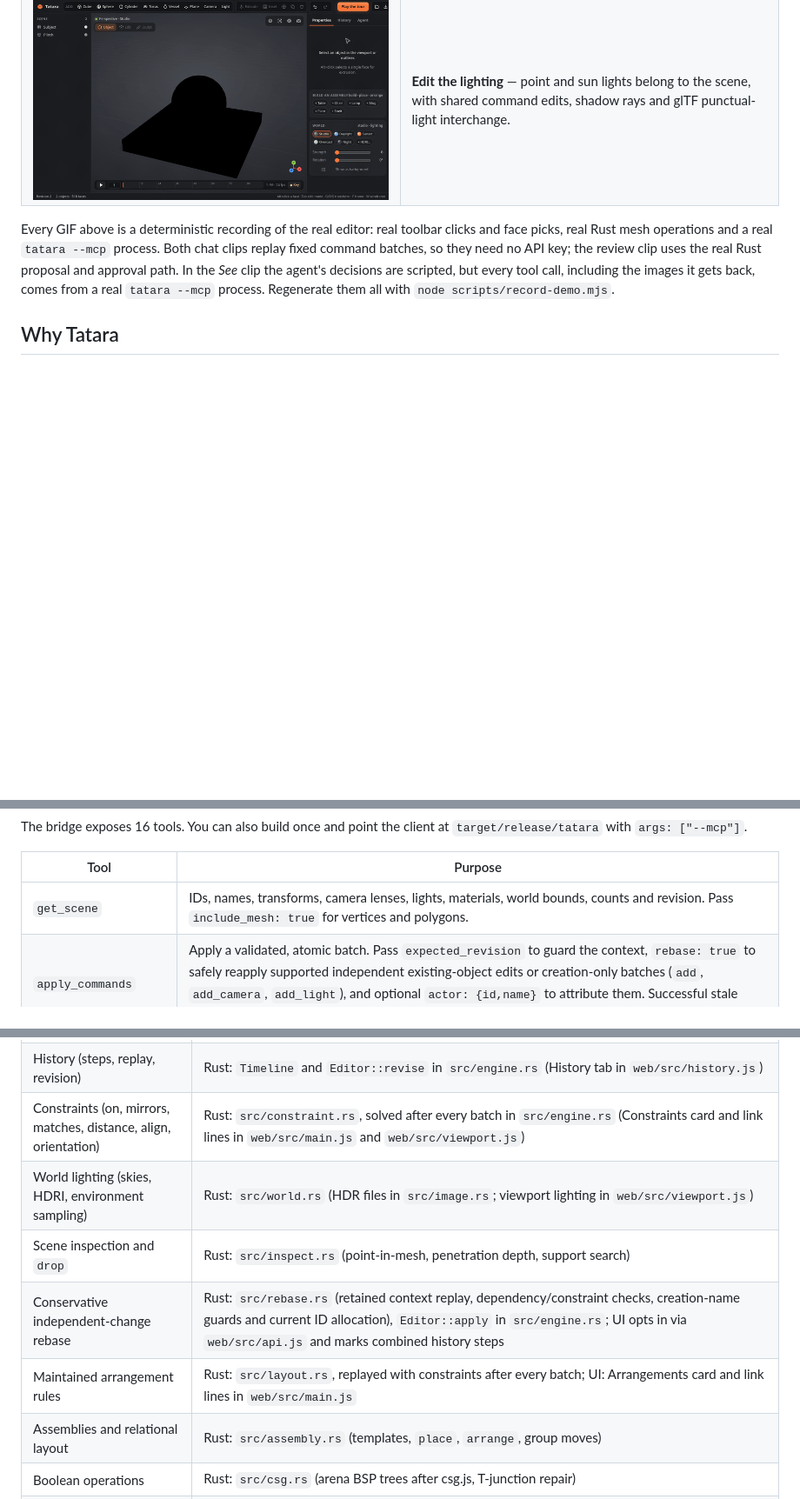
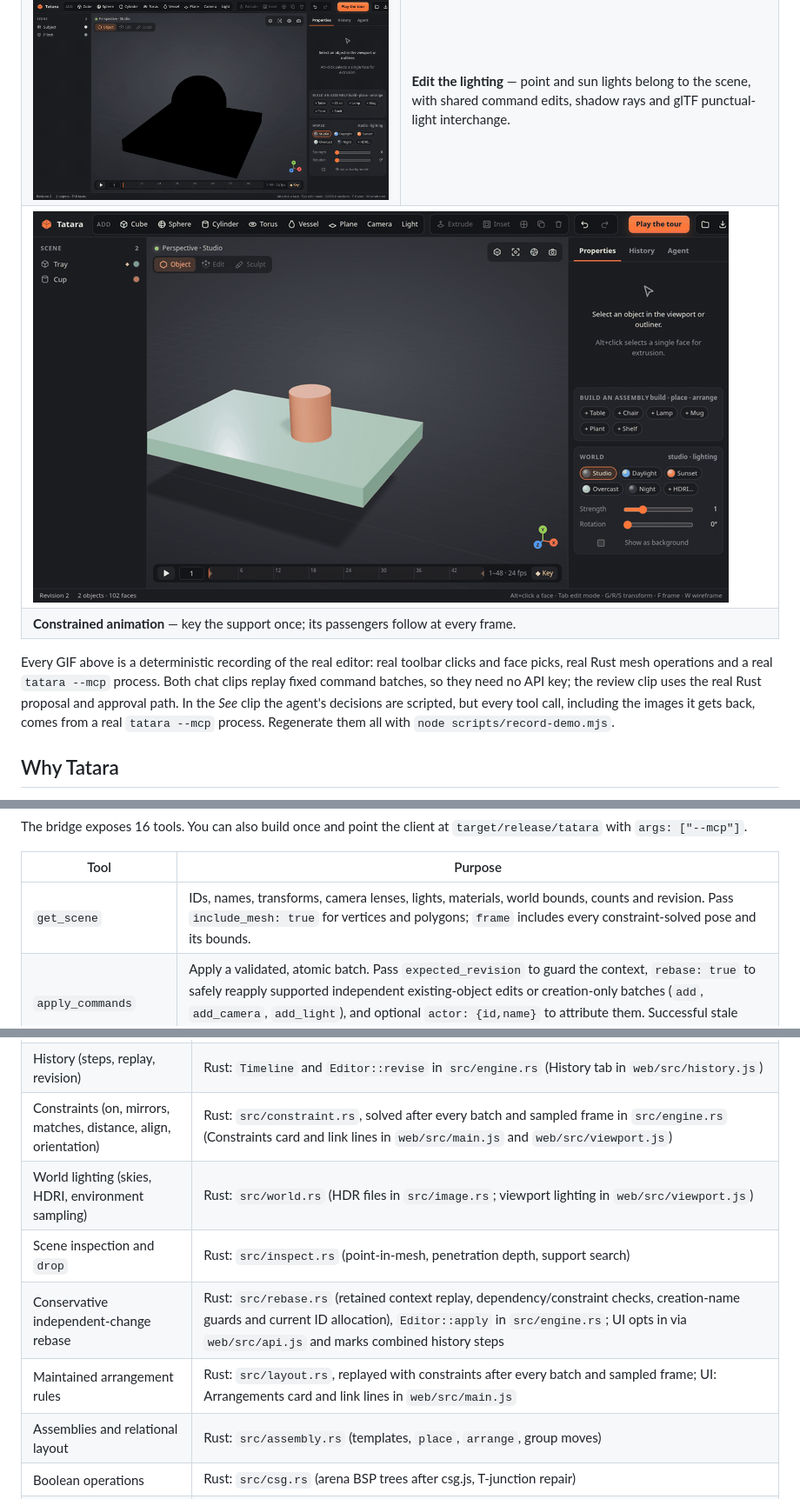
Before and after one commit to rsasaki0109/Tatara, a Markdown page: README.md, 3 parts joined by grey strips. Shown: that part at 87% size. Drawn GitHub-style; pictures changed too: docs/media/constrainedAnimation.gif (added); blank space fills up the shorter version.

Commit message:
Evaluate persistent constraints at animation frames

```diff
--- a/README.md
+++ b/README.md
@@ -170,6 +170,10 @@ Create in your browser. Give your agent the same tools. Keep every edit inspecta
     <td width="50%"><img src="docs/media/sceneLight.gif" alt="With the world turned off, a point light illuminates a sphere and plinth; the inspector increases its power, a typed command warms its colour, and Undo restores the light."></td>
     <td><b>Edit the lighting</b> — point and sun lights belong to the scene, with shared command edits, shadow rays and glTF punctual-light interchange.</td>
   </tr>
+  <tr>
+    <td colspan="2"><img src="docs/media/constrainedAnimation.gif" alt="Scrubbing the tray's animation moves an unkeyed cup with it; backwards seeking restores the same constraint-solved pose without editing keys or history."></td>
+  </tr>
+  <tr><td colspan="2"><b>Constrained animation</b> — key the support once; its passengers follow at every frame.</td></tr>
 </table>
 
 Every GIF above is a deterministic recording of the real editor: real toolbar clicks and face picks, real Rust mesh operations and a real `tatara --mcp` process. Both chat clips replay fixed command batches, so they need no API key; the review clip uses the real Rust proposal and approval path. In the *See* clip the agent's decisions are scripted, but every tool call, including the images it gets back, comes from a real `tatara --mcp` process. Regenerate them all with `node scripts/record-demo.mjs`.
@@ -278,7 +283,7 @@ The bridge exposes 16 tools. You can also build once and point the client at `ta
 
 | Tool | Purpose |
 | --- | --- |
-| `get_scene` | IDs, names, transforms, camera lenses, lights, materials, world bounds, counts and revision. Pass `include_mesh: true` for vertices and polygons. |
+| `get_scene` | IDs, names, transforms, camera lenses, lights, materials, world bounds, counts and revision. Pass `include_mesh: true` for vertices and polygons; `frame` includes every constraint-solved pose and its bounds. |
 | `apply_commands` | Apply a validated, atomic batch. Pass `expected_revision` to guard the context, `rebase: true` to safely reapply supported independent existing-object edits or creation-only batches (`add`, `add_camera`, `add_light`), and optional `actor: {id,name}` to attribute them. Successful stale replay returns `rebased_from`; conflicts remain refused. |
 | `get_presence` | Active participants: names, selections, cursors, cameras and advisory editing locks. |
 | `update_presence` | Join or heartbeat with `actor: {id,name}`, optional `cursor: [u,v]` (0–1), `selection`, `editing` (object IDs) and `camera: {eye,target,fov}`. Heartbeat every 5–10 seconds. |
@@ -435,11 +440,11 @@ This needs ffmpeg and a Chromium build. Set `TATARA_BROWSER_PATH` if Playwright'
 | Proposals (review, variants, diffs) | Rust: `src/proposal.rs` and `Editor::propose`/`accept`/`reject` in `src/engine.rs` (tray in `web/src/proposals.js`) |
 | Bounded geometric face references | Rust: `src/face.rs`, resolved by `extrude`/`inset` in `src/engine.rs`; UI single-face capture in `web/src/main.js`, editable query fields in History |
 | History (steps, replay, revision) | Rust: `Timeline` and `Editor::revise` in `src/engine.rs` (History tab in `web/src/history.js`) |
-| Constraints (on, mirrors, matches, distance, align, orientation) | Rust: `src/constraint.rs`, solved after every batch in `src/engine.rs` (Constraints card and link lines in `web/src/main.js` and `web/src/viewport.js`) |
+| Constraints (on, mirrors, matches, distance, align, orientation) | Rust: `src/constraint.rs`, solved after every batch and sampled frame in `src/engine.rs` (Constraints card and link lines in `web/src/main.js` and `web/src/viewport.js`) |
 | World lighting (skies, HDRI, environment sampling) | Rust: `src/world.rs` (HDR files in `src/image.rs`; viewport lighting in `web/src/viewport.js`) |
 | Scene inspection and `drop` | Rust: `src/inspect.rs` (point-in-mesh, penetration depth, support search) |
 | Conservative independent-change rebase | Rust: `src/rebase.rs` (retained context replay, dependency/constraint checks, creation-name guards and current ID allocation), `Editor::apply` in `src/engine.rs`; UI opts in via `web/src/api.js` and marks combined history steps |
-| Maintained arrangement rules | Rust: `src/layout.rs`, replayed with constraints after every batch; UI: Arrangements card and link lines in `web/src/main.js` |
+| Maintained arrangement rules | Rust: `src/layout.rs`, replayed with constraints after every batch and sampled frame; UI: Arrangements card and link lines in `web/src/main.js` |
 | Assemblies and relational layout | Rust: `src/assembly.rs` (templates, `place`, `arrange`, group moves) |
 | Boolean operations | Rust: `src/csg.rs` (arena BSP trees after csg.js, T-junction repair) |
 | Node materials (graph, evaluation, baking) | Rust: `src/nodes.rs` (tiles served by `/api/nodes`; editor in `web/src/nodes.js`) |
```
Also changed, not shown: other parts of README.md (+6 -5 lines), 14 other files.
